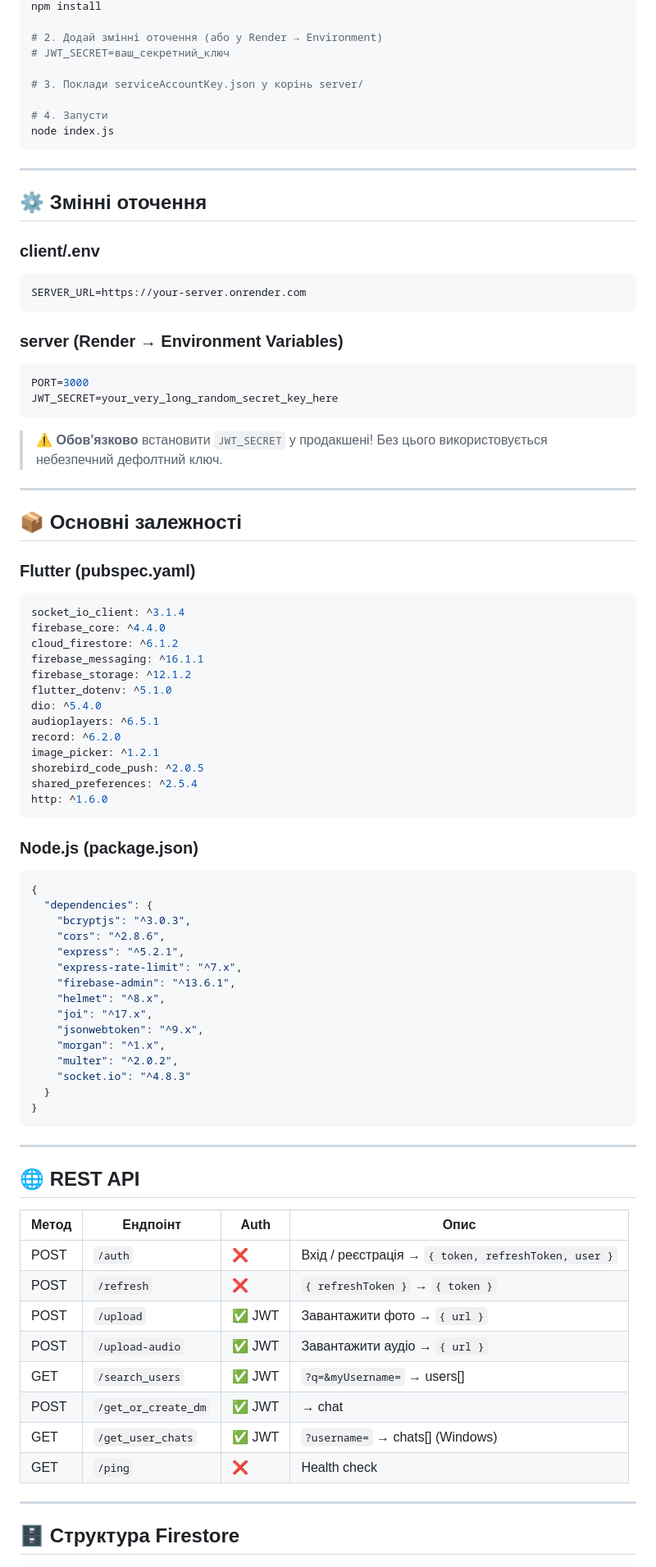
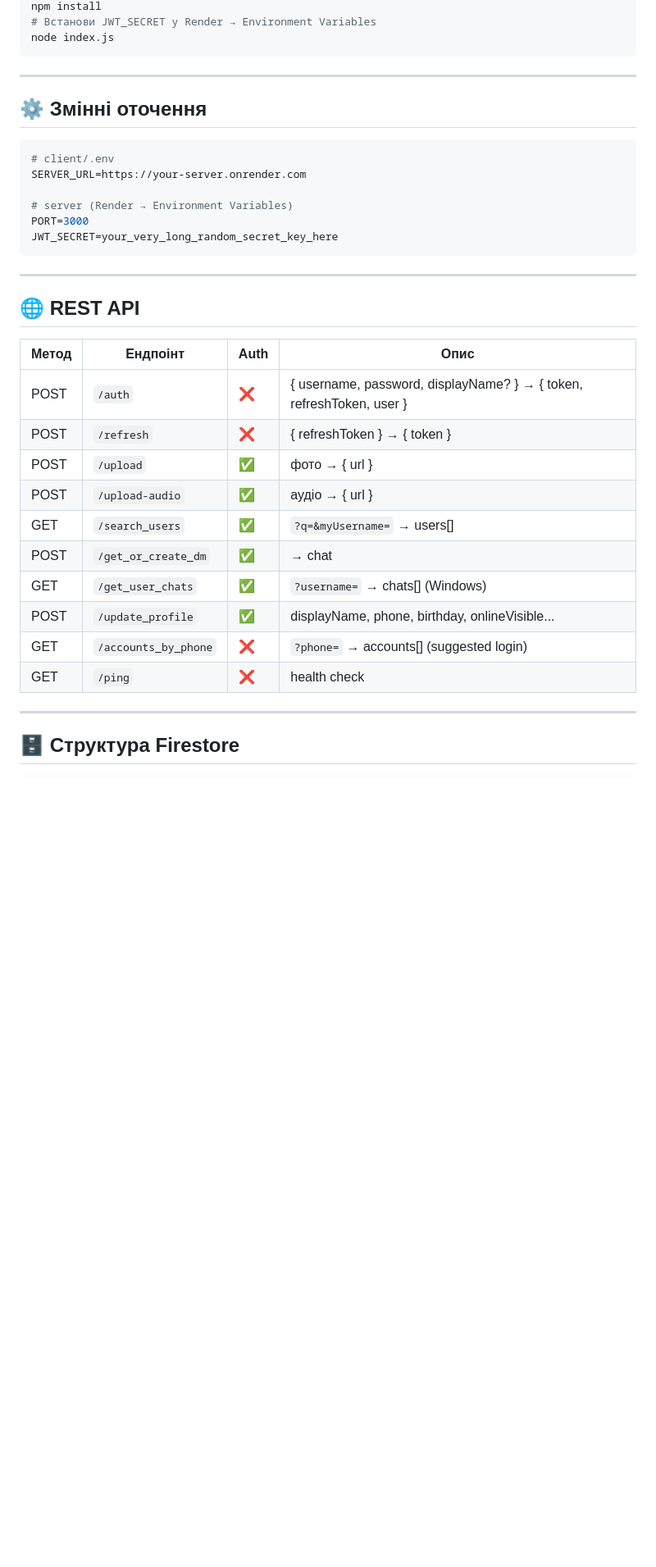
Before and after one commit to EvilTwinHL/messenger-project-Y, a Markdown page: ReadMe.MD, the part around one of its changes. Shown at 82% size. GitHub-like rendering; blank space fills up the shorter version.

Commit message:
upd Contex.MD and ReadMe.MD to v2.6.8

````diff
--- a/ReadMe.MD
+++ b/ReadMe.MD
@@ -141,11 +129,5 @@ cd server
 npm install
-
-# 2. Додай змінні оточення (або у Render → Environment)
-# JWT_SECRET=ваш_секретний_ключ
-
-# 3. Поклади serviceAccountKey.json у корінь server/
-
-# 4. Запусти
+# Встанови JWT_SECRET у Render → Environment Variables
 node index.js
 ```
 
@@ -153,57 +135,13 @@ node index.js
 
 ## ⚙️ Змінні оточення
 
-### client/.env
 ```env
+# client/.env
 SERVER_URL=https://your-server.onrender.com
-```
 
-### server (Render → Environment Variables)
-```env
+# server (Render → Environment Variables)
 PORT=3000
 JWT_SECRET=your_very_long_random_secret_key_here
-```
-
-> ⚠️ **Обов'язково** встановити `JWT_SECRET` у продакшені! Без цього використовується небезпечний дефолтний ключ.
-
----
-
-## 📦 Основні залежності
-
-### Flutter (pubspec.yaml)
-```yaml
-socket_io_client: ^3.1.4
-firebase_core: ^4.4.0
-cloud_firestore: ^6.1.2
-firebase_messaging: ^16.1.1
-firebase_storage: ^12.1.2
-flutter_dotenv: ^5.1.0
-dio: ^5.4.0
-audioplayers: ^6.5.1
-record: ^6.2.0
-image_picker: ^1.2.1
-shorebird_code_push: ^2.0.5
-shared_preferences: ^2.5.4
-http: ^1.6.0
-```
-
-### Node.js (package.json)
-```json
-{
-  "dependencies": {
-    "bcryptjs": "^3.0.3",
-    "cors": "^2.8.6",
-    "express": "^5.2.1",
-    "express-rate-limit": "^7.x",
-    "firebase-admin": "^13.6.1",
-    "helmet": "^8.x",
-    "joi": "^17.x",
-    "jsonwebtoken": "^9.x",
-    "morgan": "^1.x",
-    "multer": "^2.0.2",
-    "socket.io": "^4.8.3"
-  }
-}
 ```
 
 ---
@@ -212,14 +150,16 @@ http: ^1.6.0
 
 | Метод | Ендпоінт | Auth | Опис |
 |-------|----------|------|------|
-| POST | `/auth` | ❌ | Вхід / реєстрація → `{ token, refreshToken, user }` |
-| POST | `/refresh` | ❌ | `{ refreshToken }` → `{ token }` |
-| POST | `/upload` | ✅ JWT | Завантажити фото → `{ url }` |
-| POST | `/upload-audio` | ✅ JWT | Завантажити аудіо → `{ url }` |
-| GET | `/search_users` | ✅ JWT | `?q=&myUsername=` → users[] |
-| POST | `/get_or_create_dm` | ✅ JWT | → chat |
-| GET | `/get_user_chats` | ✅ JWT | `?username=` → chats[] (Windows) |
-| GET | `/ping` | ❌ | Health check |
+| POST | `/auth` | ❌ | { username, password, displayName? } → { token, refreshToken, user } |
+| POST | `/refresh` | ❌ | { refreshToken } → { token } |
+| POST | `/upload` | ✅ | фото → { url } |
+| POST | `/upload-audio` | ✅ | аудіо → { url } |
+| GET | `/search_users` | ✅ | `?q=&myUsername=` → users[] |
+| POST | `/get_or_create_dm` | ✅ | → chat |
+| GET | `/get_user_chats` | ✅ | `?username=` → chats[] (Windows) |
+| POST | `/update_profile` | ✅ | displayName, phone, birthday, onlineVisible... |
+| GET | `/accounts_by_phone` | ❌ | `?phone=` → accounts[] (suggested login) |
+| GET | `/ping` | ❌ | health check |
 
 ---
 
````
Also changed, not shown: other parts of ReadMe.MD (+98 -93 lines), client/context.MD (+150 -218 lines).
